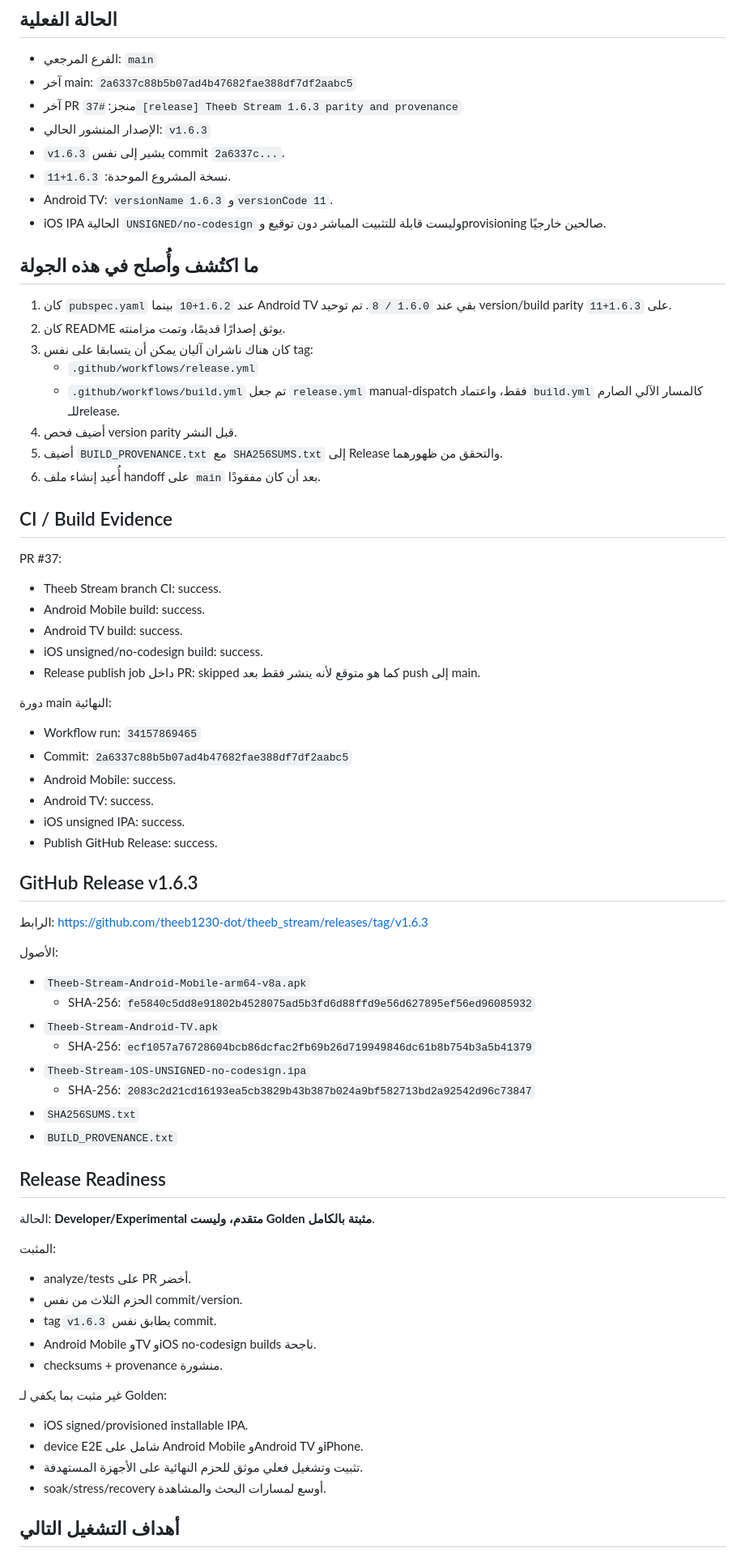
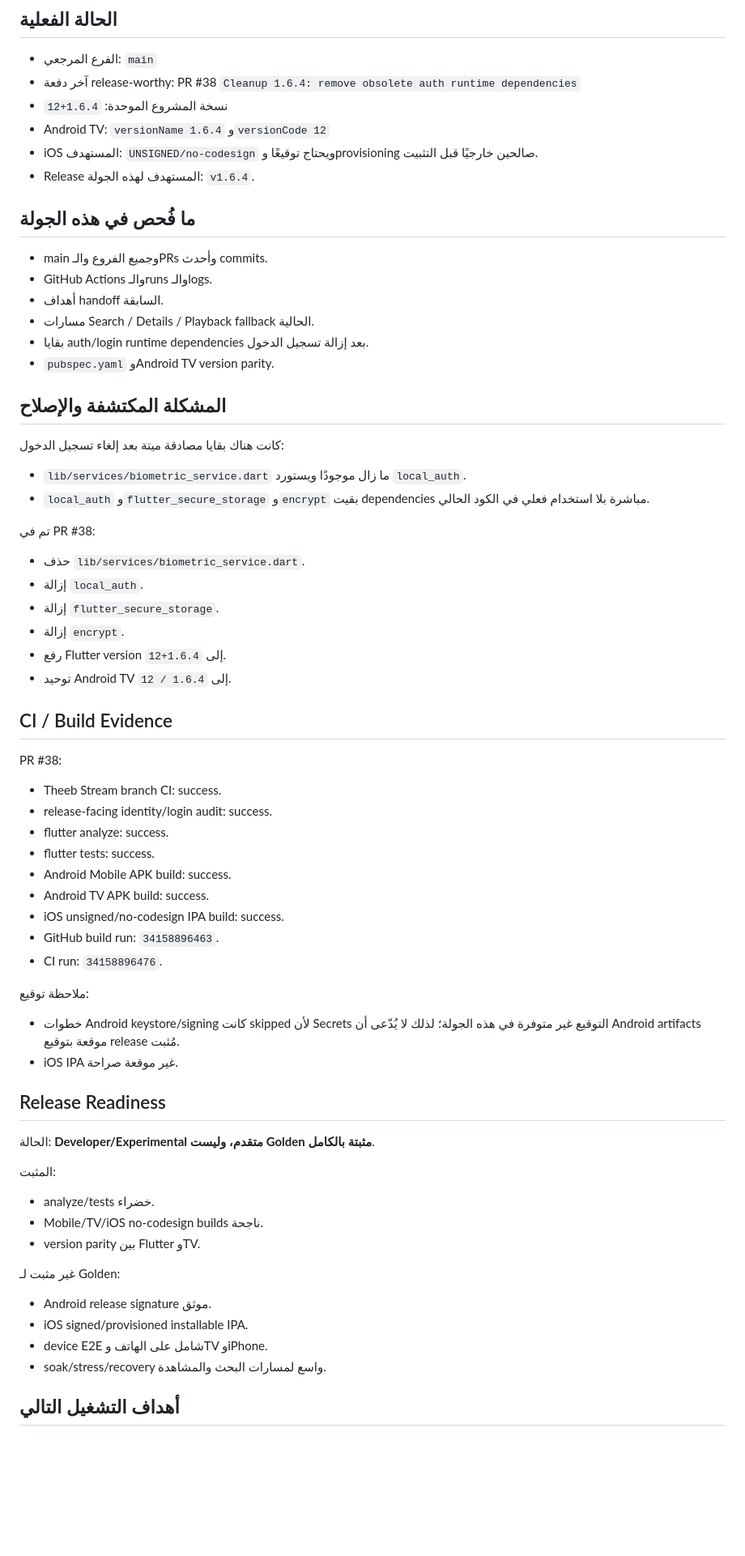
Before and after one commit to theeb1230-dot/theeb_stream, a Markdown page: docs/AUTONOMOUS_DEVELOPMENT_STATE.md, the part around one of its changes. Shown at 81% size. Drawn GitHub-style; blank space fills up the shorter version.

Commit message:
[release] Theeb Stream 1.6.4 dependency cleanup

```diff
--- a/docs/AUTONOMOUS_DEVELOPMENT_STATE.md
+++ b/docs/AUTONOMOUS_DEVELOPMENT_STATE.md
@@ -6,73 +6,66 @@
 ## الحالة الفعلية
 
 - الفرع المرجعي: `main`
-- آخر main: `2a6337c88b5b07ad4b47682fae388df7df2aabc5`
-- آخر PR منجز: `#37 [release] Theeb Stream 1.6.3 parity and provenance`
-- الإصدار المنشور الحالي: `v1.6.3`
-- `v1.6.3` يشير إلى نفس commit `2a6337c...`.
-- نسخة المشروع الموحدة: `1.6.3+11`.
-- Android TV: `versionName 1.6.3` و`versionCode 11`.
-- iOS IPA الحالية `UNSIGNED/no-codesign` وليست قابلة للتثبيت المباشر دون توقيع وprovisioning صالحين خارجيًا.
+- آخر دفعة release-worthy: PR #38 `Cleanup 1.6.4: remove obsolete auth runtime dependencies`
+- نسخة المشروع الموحدة: `1.6.4+12`
+- Android TV: `versionName 1.6.4` و`versionCode 12`
+- iOS المستهدف: `UNSIGNED/no-codesign` ويحتاج توقيعًا وprovisioning صالحين خارجيًا قبل التثبيت.
+- Release المستهدف لهذه الجولة: `v1.6.4`.
 
-## ما اكتُشف وأُصلح في هذه الجولة
+## ما فُحص في هذه الجولة
 
-1. كان `pubspec.yaml` عند `1.6.2+10` بينما Android TV بقي عند `1.6.0 / 8`. تم توحيد version/build parity على `1.6.3+11`.
-2. كان README يوثق إصدارًا قديمًا، وتمت مزامنته.
-3. كان هناك ناشران آليان يمكن أن يتسابقا على نفس tag:
-   - `.github/workflows/release.yml`
-   - `.github/workflows/build.yml`
-   تم جعل `release.yml` manual-dispatch فقط، واعتماد `build.yml` كالمسار الآلي الصارم للـrelease.
-4. أضيف فحص version parity قبل النشر.
-5. أضيف `BUILD_PROVENANCE.txt` مع `SHA256SUMS.txt` إلى Release والتحقق من ظهورهما.
-6. أُعيد إنشاء ملف handoff على `main` بعد أن كان مفقودًا.
+- main وجميع الفروع والـPRs وأحدث commits.
+- GitHub Actions والـruns والـlogs.
+- أهداف handoff السابقة.
+- مسارات Search / Details / Playback fallback الحالية.
+- بقايا auth/login runtime dependencies بعد إزالة تسجيل الدخول.
+- `pubspec.yaml` وAndroid TV version parity.
+
+## المشكلة المكتشفة والإصلاح
+
+كانت هناك بقايا مصادقة ميتة بعد إلغاء تسجيل الدخول:
+- `lib/services/biometric_service.dart` ما زال موجودًا ويستورد `local_auth`.
+- `local_auth` و`flutter_secure_storage` و`encrypt` بقيت dependencies مباشرة بلا استخدام فعلي في الكود الحالي.
+
+تم في PR #38:
+- حذف `lib/services/biometric_service.dart`.
+- إزالة `local_auth`.
+- إزالة `flutter_secure_storage`.
+- إزالة `encrypt`.
+- رفع Flutter version إلى `1.6.4+12`.
+- توحيد Android TV إلى `1.6.4 / 12`.
 
 ## CI / Build Evidence
 
-PR #37:
+PR #38:
 - Theeb Stream branch CI: success.
-- Android Mobile build: success.
-- Android TV build: success.
-- iOS unsigned/no-codesign build: success.
-- Release publish job داخل PR: skipped كما هو متوقع لأنه ينشر فقط بعد push إلى main.
+- release-facing identity/login audit: success.
+- flutter analyze: success.
+- flutter tests: success.
+- Android Mobile APK build: success.
+- Android TV APK build: success.
+- iOS unsigned/no-codesign IPA build: success.
+- GitHub build run: `34158896463`.
+- CI run: `34158896476`.
 
-دورة main النهائية:
-- Workflow run: `34157869465`
-- Commit: `2a6337c88b5b07ad4b47682fae388df7df2aabc5`
-- Android Mobile: success.
-- Android TV: success.
-- iOS unsigned IPA: success.
-- Publish GitHub Release: success.
-
-## GitHub Release v1.6.3
-
-الرابط: https://github.com/theeb1230-dot/theeb_stream/releases/tag/v1.6.3
-
-الأصول:
-- `Theeb-Stream-Android-Mobile-arm64-v8a.apk`
-  - SHA-256: `fe5840c5dd8e91802b4528075ad5b3fd6d88ffd9e56d627895ef56ed96085932`
-- `Theeb-Stream-Android-TV.apk`
-  - SHA-256: `ecf1057a76728604bcb86dcfac2fb69b26d719949846dc61b8b754b3a5b41379`
-- `Theeb-Stream-iOS-UNSIGNED-no-codesign.ipa`
-  - SHA-256: `2083c2d21cd16193ea5cb3829b43b387b024a9bf582713bd2a92542d96c73847`
-- `SHA256SUMS.txt`
-- `BUILD_PROVENANCE.txt`
+ملاحظة توقيع:
+- خطوات Android keystore/signing كانت skipped لأن Secrets التوقيع غير متوفرة في هذه الجولة؛ لذلك لا يُدّعى أن Android artifacts موقعة بتوقيع release مُثبت.
+- iOS IPA غير موقعة صراحة.
 
 ## Release Readiness
 
 الحالة: **Developer/Experimental متقدم، وليست Golden مثبتة بالكامل**.
 
 المثبت:
-- analyze/tests على PR أخضر.
-- الحزم الثلاث من نفس commit/version.
-- tag `v1.6.3` يطابق نفس commit.
-- Android Mobile وTV وiOS no-codesign builds ناجحة.
-- checksums + provenance منشورة.
+- analyze/tests خضراء.
+- Mobile/TV/iOS no-codesign builds ناجحة.
+- version parity بين Flutter وTV.
 
-غير مثبت بما يكفي لـ Golden:
+غير مثبت لـ Golden:
+- Android release signature موثق.
 - iOS signed/provisioned installable IPA.
-- device E2E شامل على Android Mobile وAndroid TV وiPhone.
-- تثبيت وتشغيل فعلي موثق للحزم النهائية على الأجهزة المستهدفة.
-- soak/stress/recovery أوسع لمسارات البحث والمشاهدة.
+- device E2E شامل على الهاتف وTV وiPhone.
+- soak/stress/recovery واسع لمسارات البحث والمشاهدة.
 
 ## أهداف التشغيل التالي
 
```
Also changed, not shown: other parts of docs/AUTONOMOUS_DEVELOPMENT_STATE.md (+6 -6 lines).
